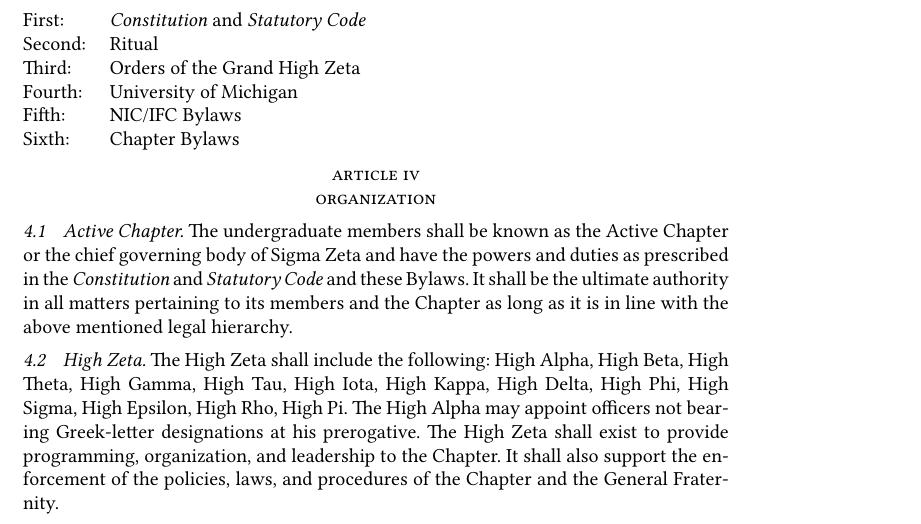
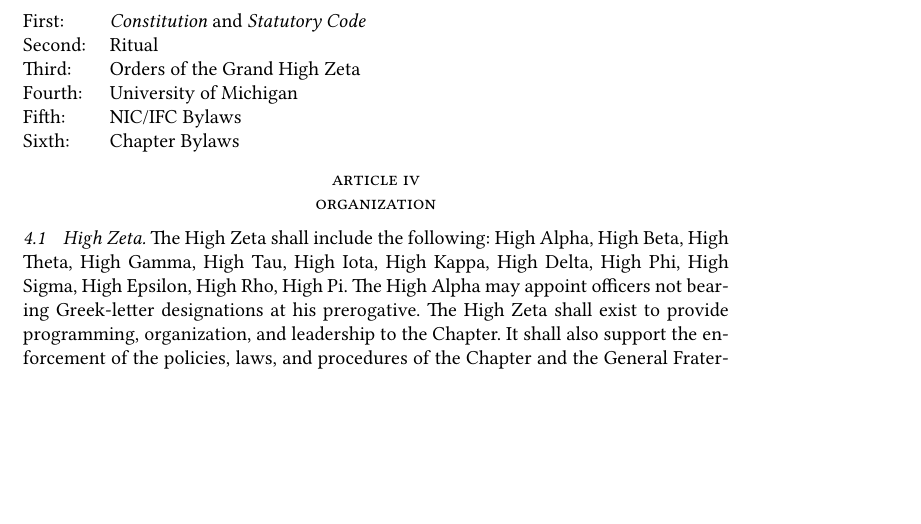
Before and after one commit to lcamichigan/active-chapter-bylaws, a LaTeX document (Bylaws.tex): part of page 1 of 11, cut so that both start at the same text, the shorter picture padded with empty space. Compiled offline with XeLaTeX.

Commit message:
Delete “Active Chapter” section
Here are a few reasons to delete this section:

1. The Constitution and Statutory Code don’t seem to prescribe any powers or duties to the “Active Chapter”. But if the Constitution and Statutory Code did, it wouldn’t be necessary to repeat them in these bylaws.

2. The undergraduate members of Sigma aren’t really “the ultimate authority in all matters pertaining to its members and the Chapter” (regardless of what legal hierarchy is used). As far as the Fraternity is concerned, the General Assembly (and, when that’s not in session, the Grand High Zeta) are much higher on the food chain (according to Sections 2.1(a) and 2.4(b) of the Constitution).

3. The description of the “Active Chapter” conflicts with the definition of “Collegiate Brothers” in Section 4.1(a) of the Constitution. Technically, Collegiate Brothers can include graduate students (not just undergraduates) as long as they pay regular dues.

```diff
--- a/Bylaws.tex
+++ b/Bylaws.tex
@@ -50,14 +50,6 @@ This Chapter shall be governed by the following laws:
 \end{tabular}
 
 \section{Organization}
-
-\subsection{Active Chapter}
-
-The undergraduate members shall be known as the Active Chapter or the chief
-governing body of Sigma Zeta and have the powers and duties as prescribed in the
-\emph{Constitution} and \emph{Statutory Code} and these Bylaws. It shall be the
-ultimate authority in all matters pertaining to its members and the Chapter as
-long as it is in line with the above mentioned legal hierarchy.
 
 \subsection{High Zeta}
 
```
